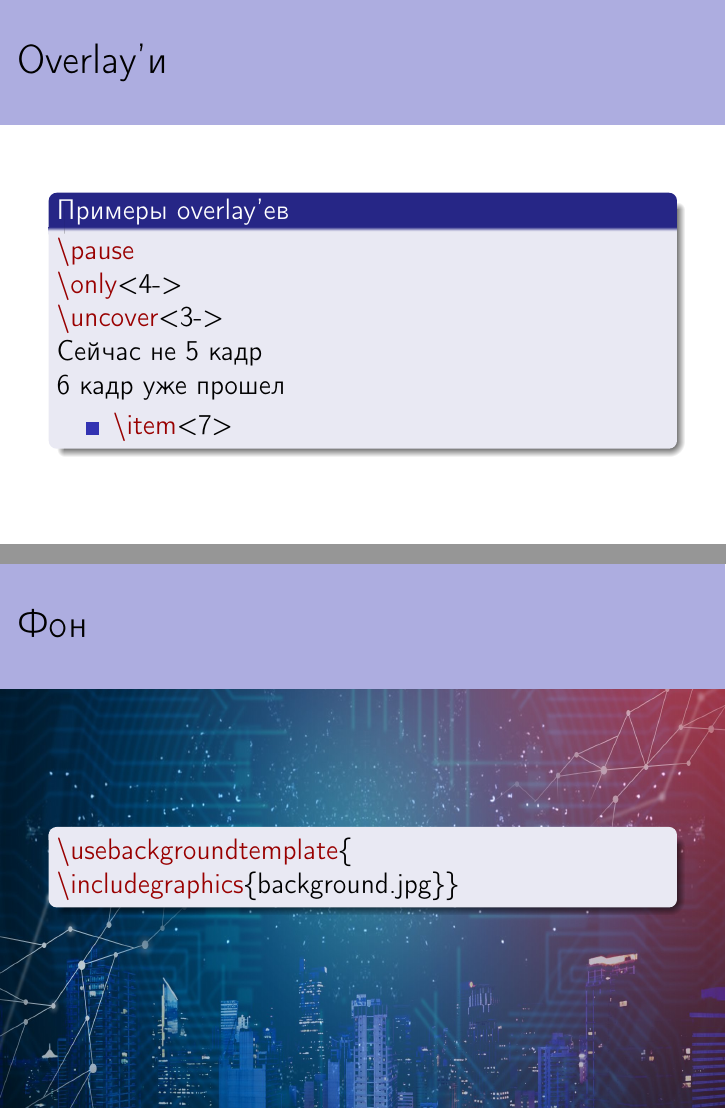
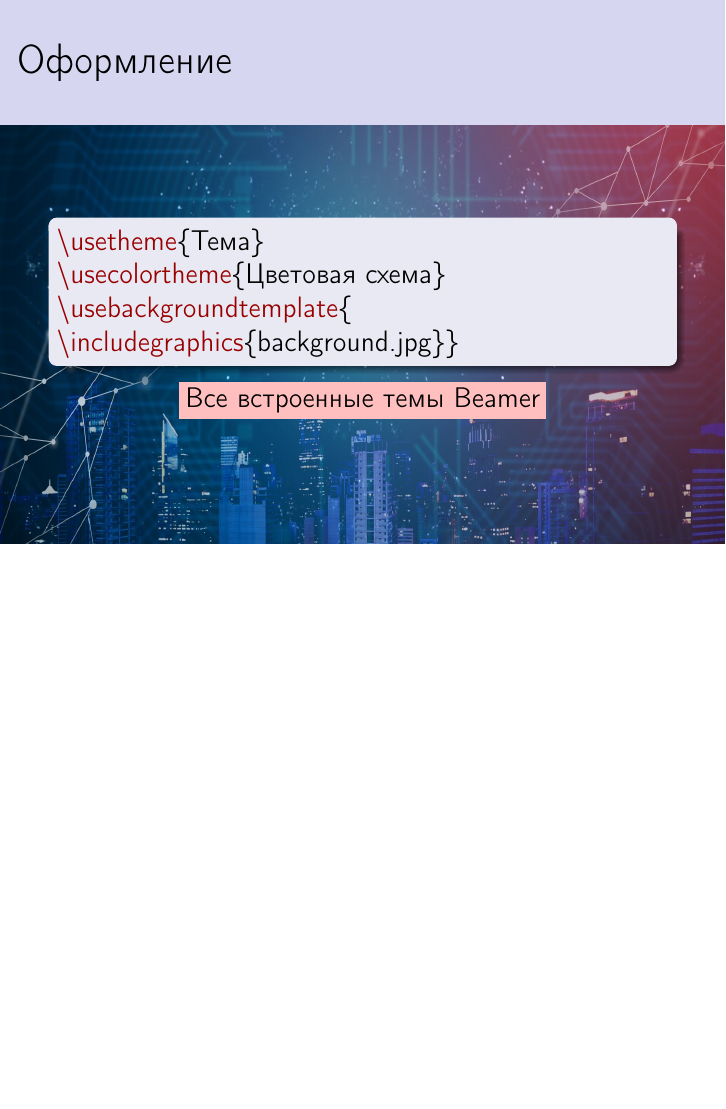
Before and after one commit to lunfox/latex, LaTeX slides (proekt/proekt.tex): pages 19 and 25 of 31 before the commit and page 13 of 31 after it, the two joined at a grey line, the shorter picture padded with empty space. Compiled offline with pdfLaTeX.

Commit message:
добавление ссылки на матрицу тем

```diff
--- a/proekt/proekt.tex
+++ b/proekt/proekt.tex
@@ -92,7 +92,7 @@
 %beamer theme matrix
 %\usecolortheme{whale}
 
-\usecolortheme{dolphin}
+\usecolortheme{seahorse}
 
 \setbeamertemplate{blocks}[rounded][shadow=true]
 
@@ -272,6 +272,28 @@
 	\end{block}
 \end{frame}
 
+\usebackgroundtemplate{\includegraphics[width=\paperwidth,height=\paperheight]{background.jpg}}
+
+\section{Оформление}
+
+\begin{frame}
+	\transwipe<1>[duration=1]
+	\frametitle{\insertsection}
+	\begin{block}{}
+		\cm{usetheme}\{Тема\}
+
+
+		\cm{usecolortheme}\{Цветовая схема\}\\
+		\cm{usebackgroundtemplate}\{
+		\cm{includegraphics}\{background.jpg\}\}
+	\end{block}
+	\centering\href{https://hartwork.org/beamer-theme-matrix/}{
+		\colorbox{pink}{Все встроенные темы Beamer}
+	}
+\end{frame}
+
+\usebackgroundtemplate{}
+
 \section{Overlay'и}
 
 \begin{frame}
@@ -394,21 +416,6 @@
 	\end{block}
 	\lstinputlisting[language=C++]{programm.cpp}
 \end{frame}
-
-\usebackgroundtemplate{\includegraphics[width=\paperwidth,height=\paperheight]{background.jpg}}
-
-\section{Фон}
-
-\begin{frame}
-	\transwipe<1>[duration=1]
-	\frametitle{\insertsection}
-	\begin{block}{}
-		\cm{usebackgroundtemplate}\{
-		\cm{includegraphics}\{background.jpg\}\}
-	\end{block}
-\end{frame}
-
-\usebackgroundtemplate{}
 
 \section{Анимация переходов}
 
```
Also changed, not shown: proekt/proekt.tex (4 more changed lines), 7 other files.
